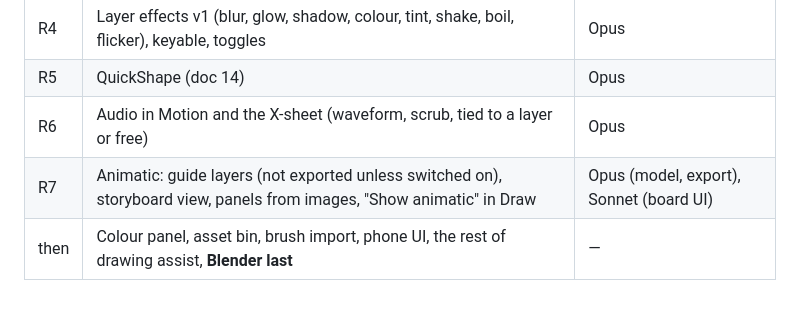
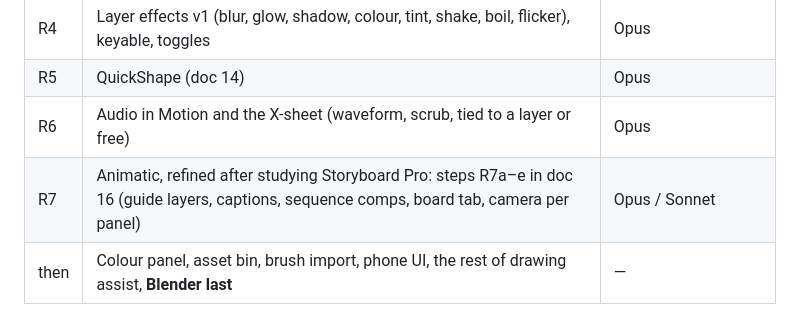
Before and after one commit to dustooned/2Dope, a Markdown page: docs/feature-deconstruction/15-workspace-roles-masks-effects.md, the part around the change. Rendered like a GitHub page.

```diff
--- a/docs/feature-deconstruction/15-workspace-roles-masks-effects.md
+++ b/docs/feature-deconstruction/15-workspace-roles-masks-effects.md
@@ -133,5 +133,5 @@ exists in Safari. The numbers decide how R4 is built.
 | R4 | Layer effects v1 (blur, glow, shadow, colour, tint, shake, boil, flicker), keyable, toggles | Opus |
 | R5 | QuickShape (doc 14) | Opus |
 | R6 | Audio in Motion and the X-sheet (waveform, scrub, tied to a layer or free) | Opus |
-| R7 | Animatic: guide layers (not exported unless switched on), storyboard view, panels from images, "Show animatic" in Draw | Opus (model, export), Sonnet (board UI) |
+| R7 | Animatic, refined after studying Storyboard Pro: steps R7a–e in doc 16 (guide layers, captions, sequence comps, board tab, camera per panel) | Opus / Sonnet |
 | then | Colour panel, asset bin, brush import, phone UI, the rest of drawing assist, **Blender last** | — |
```
Also changed, not shown: docs/feature-deconstruction/16-storyboard-pro-animatic.md (added, +72 -0 lines), docs/feature-deconstruction/README.md (+1 -0 lines).
